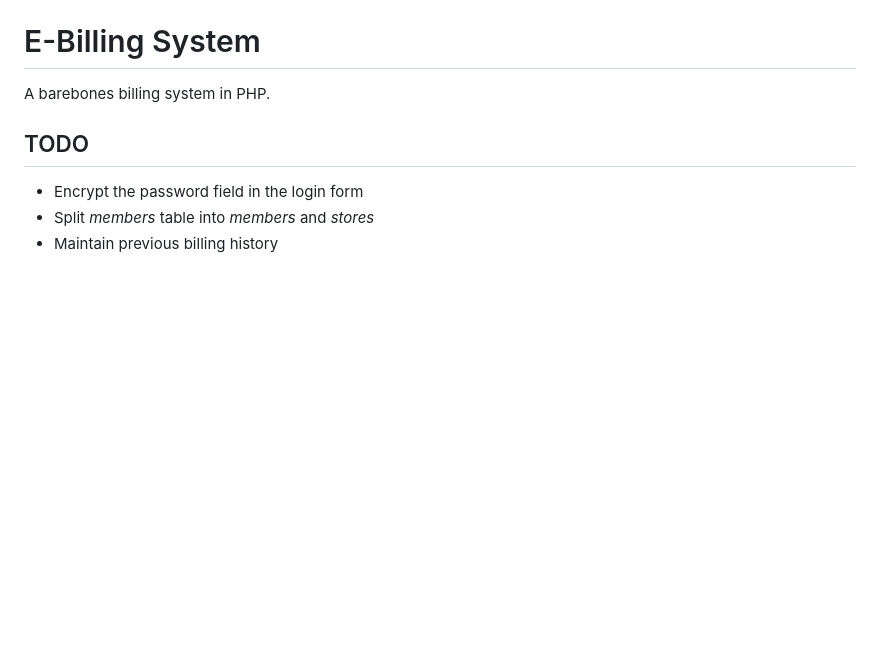
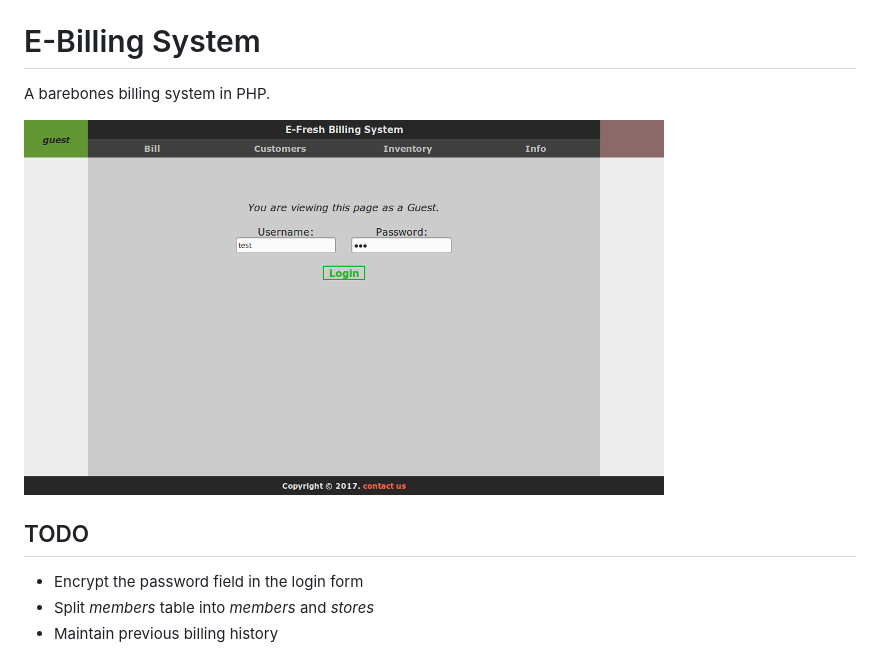
Before and after one commit to gk7huki/market, a Markdown page: README.md, the part around the change. Rendered like a GitHub page; pictures changed too: screen_login.png (added); blank space fills up the shorter version.

Commit message:
added screenshot

```diff
--- a/README.md
+++ b/README.md
@@ -2,6 +2,8 @@ E-Billing System
 ================
 
 A barebones billing system in PHP.
+
+![Login screen](screen_login.png)
 
 TODO
 ----
```
